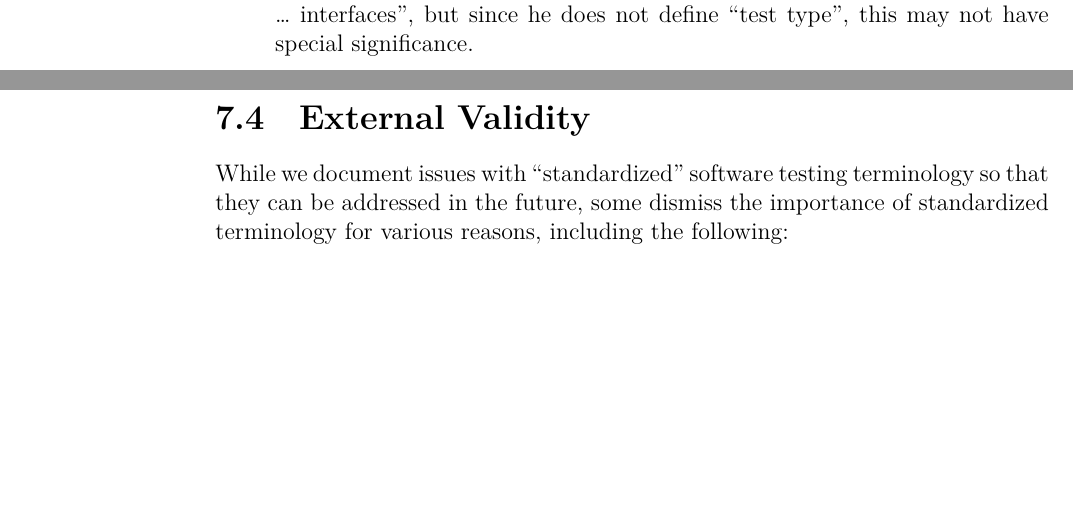
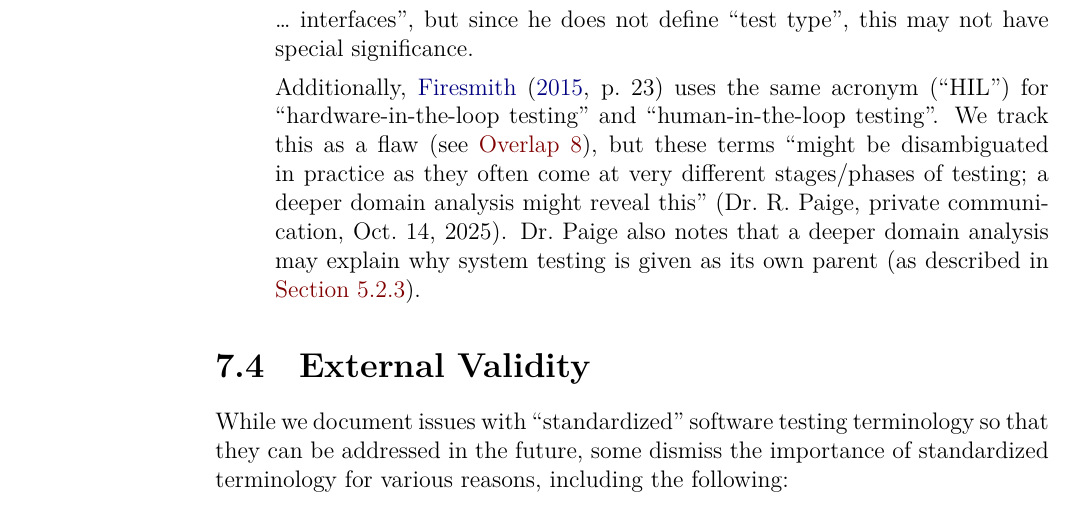
Before and after one commit to samm82/TestingTesting, a LaTeX thesis (thesis.tex, which reads chapters/33_threats.tex): two parts of pages 82 and 83 of 156 before the commit and part of page 83 of 156 after it, the two joined at a grey line, cut so that both start at the same text, the shorter picture padded with empty space. The pictures show the PDF file thesis.pdf that the author committed with the source.

Commit message:
Include domain analysis threats to validity; #178
I quote Dr. Paige directly; this isn't strictly IEEE, but it felt right :sweat_smile:

```diff
--- a/chapters/33_threats.tex
+++ b/chapters/33_threats.tex
@@ -227,6 +226,16 @@ Threats can also be found in other terms we define, such as the following:
               he \else it \fi does not define ``test type'', this may not have
           special significance.
           % Use of ChatGPT omitted for brevity
+
+          Additionally, \citet[p.~23]{Firesmith2015} uses the same acronym
+          (``HIL'') for ``hardware-in-the-loop testing'' and
+          ``human-in-the-loop testing''. We track this as a flaw (see
+          \flawref{hil-acro}), but these terms ``might be disambiguated in
+          practice as they often come at very different stages/phases of
+          testing; a deeper domain analysis might reveal this''
+          \PaigeMtgNote. Dr.~Paige also notes that a deeper domain analysis
+          may explain why system testing is given as its own parent (as
+          described in \Cref{selfPars}).
 \end{itemize}
 
 \subsection{External Validity}\label{exter-valid}
```
Also changed, not shown: chapters/05a_flaw_list.tex (+1 -2 lines), common_macros.tex (+2 -0 lines), thesis.pdf, chapters/33_threats.tex (5 more changed lines).
